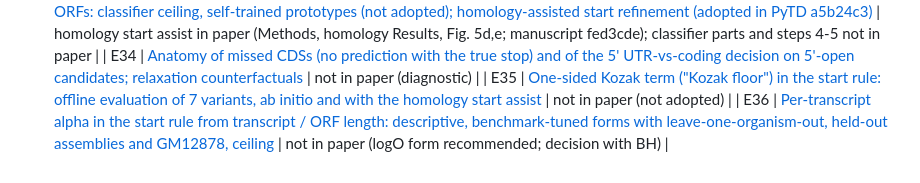
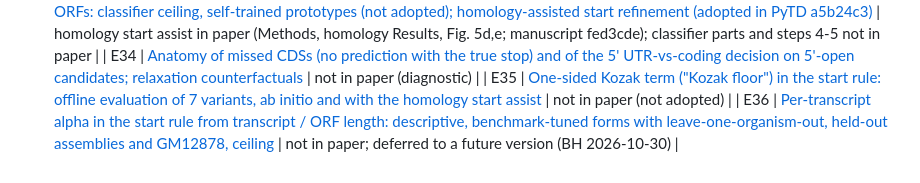
Before and after one commit to TransDecoder/TransDecoderPaper, a Markdown page: evidence/README.md, the part around the change. GitHub-like rendering.

Commit message:
E36/S14: per-transcript alpha by ORF length deferred to a future version (BH decision)
Co-Authored-By: Claude Opus 5.5 (1M context) <noreply@anthropic.com>

```diff
--- a/evidence/README.md
+++ b/evidence/README.md
@@ -72,4 +72,4 @@ Quick map of decisions and lessons across these records (what was tried, adopted
 | E33 | [Keep-open vs trim decision for 5'-open ORFs: classifier ceiling, self-trained prototypes (not adopted); homology-assisted start refinement (adopted in PyTD a5b24c3)](E33_start_decision_classifier.md) | homology start assist in paper (Methods, homology Results, Fig. 5d,e; manuscript fed3cde); classifier parts and steps 4-5 not in paper |
 | E34 | [Anatomy of missed CDSs (no prediction with the true stop) and of the 5' UTR-vs-coding decision on 5'-open candidates; relaxation counterfactuals](E34_missed_cds_anatomy.md) | not in paper (diagnostic) |
 | E35 | [One-sided Kozak term ("Kozak floor") in the start rule: offline evaluation of 7 variants, ab initio and with the homology start assist](E35_kozak_floor.md) | not in paper (not adopted) |
-| E36 | [Per-transcript alpha in the start rule from transcript / ORF length: descriptive, benchmark-tuned forms with leave-one-organism-out, held-out assemblies and GM12878, ceiling](E36_alpha_by_length.md) | not in paper (logO form recommended; decision with BH) |
+| E36 | [Per-transcript alpha in the start rule from transcript / ORF length: descriptive, benchmark-tuned forms with leave-one-organism-out, held-out assemblies and GM12878, ceiling](E36_alpha_by_length.md) | not in paper; deferred to a future version (BH 2026-10-30) |
```
Also changed, not shown: evidence/E36_alpha_by_length.md (+8 -0 lines), notes/EXPERIMENT_LOG.md (+6 -3 lines).
